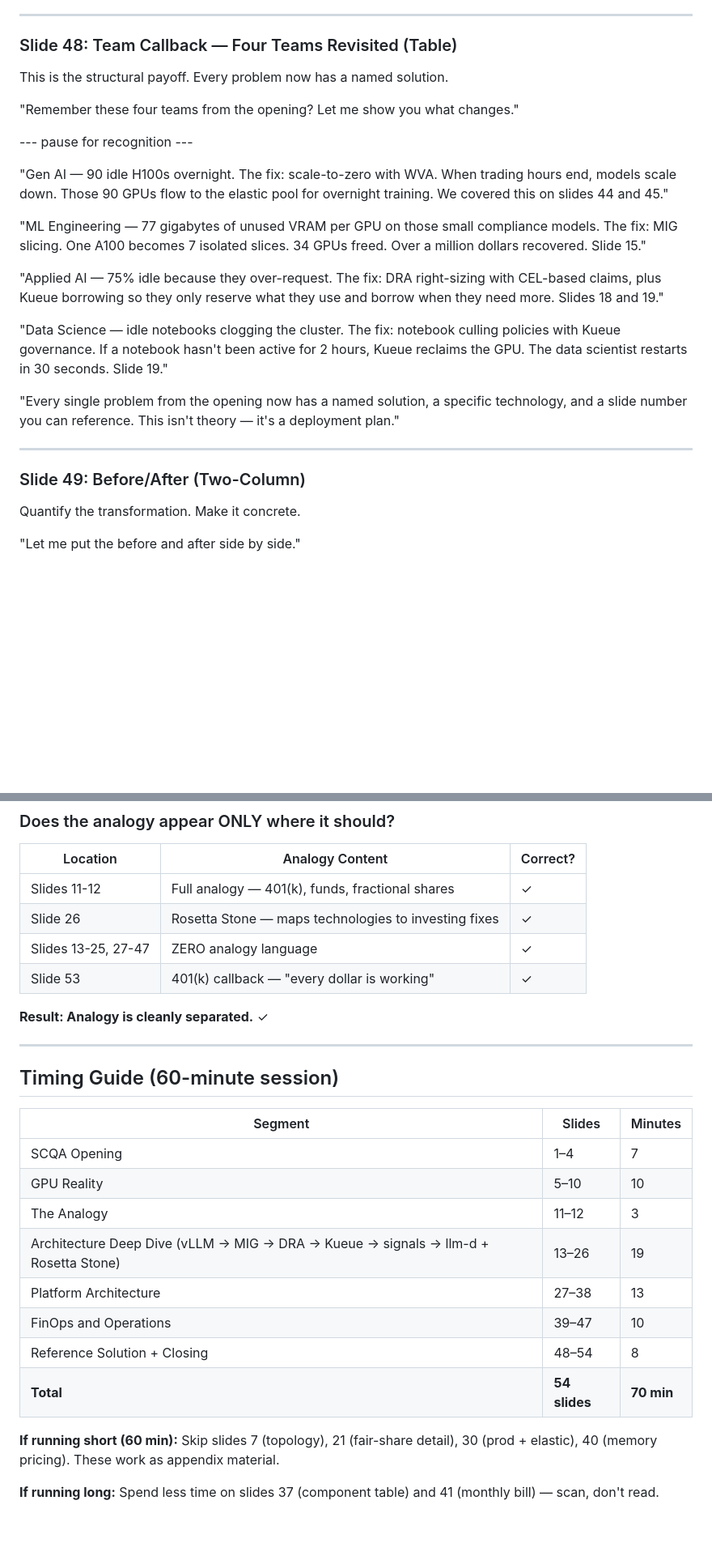
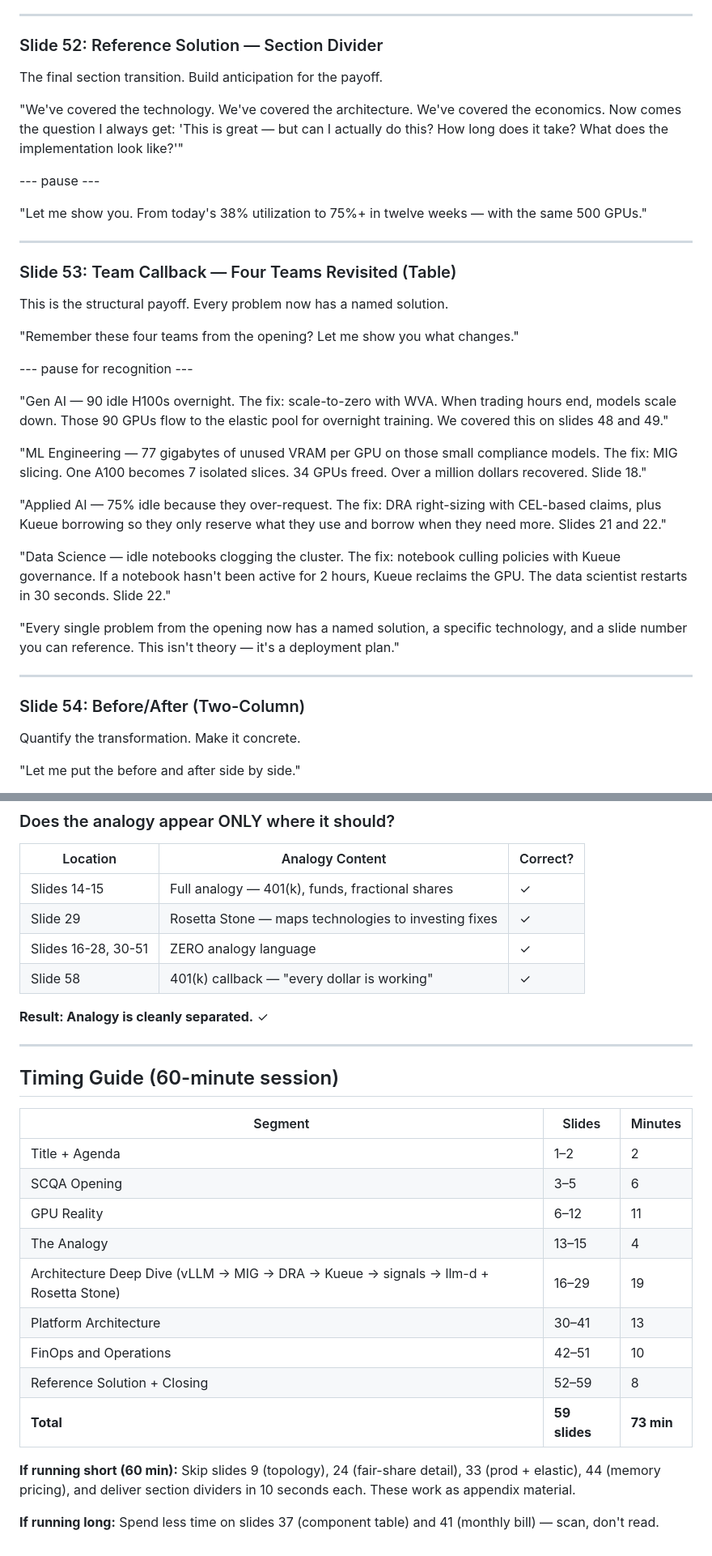
Before and after one commit to rrbanda/gpu-as-a-service, a Markdown page: SPEAKER_NOTES.md, 2 parts joined by grey strips. Shown at 81% size. Drawn GitHub-style; blank space fills up the shorter version.

```diff
--- a/SPEAKER_NOTES.md
+++ b/SPEAKER_NOTES.md
@@ -901,7 +967,19 @@ Scale beyond a single cluster.
 
 ---
 
-### Slide 48: Team Callback — Four Teams Revisited (Table)
+### Slide 52: Reference Solution — Section Divider
+
+The final section transition. Build anticipation for the payoff.
+
+"We've covered the technology. We've covered the architecture. We've covered the economics. Now comes the question I always get: 'This is great — but can I actually do this? How long does it take? What does the implementation look like?'"
+
+--- pause ---
+
+"Let me show you. From today's 38% utilization to 75%+ in twelve weeks — with the same 500 GPUs."
+
+---
+
+### Slide 53: Team Callback — Four Teams Revisited (Table)
 
 This is the structural payoff. Every problem now has a named solution.
 
@@ -909,19 +987,19 @@ This is the structural payoff. Every problem now has a named solution.
 
 --- pause for recognition ---
 
-"Gen AI — 90 idle H100s overnight. The fix: scale-to-zero with WVA. When trading hours end, models scale down. Those 90 GPUs flow to the elastic pool for overnight training. We covered this on slides 44 and 45."
+"Gen AI — 90 idle H100s overnight. The fix: scale-to-zero with WVA. When trading hours end, models scale down. Those 90 GPUs flow to the elastic pool for overnight training. We covered this on slides 48 and 49."
 
-"ML Engineering — 77 gigabytes of unused VRAM per GPU on those small compliance models. The fix: MIG slicing. One A100 becomes 7 isolated slices. 34 GPUs freed. Over a million dollars recovered. Slide 15."
+"ML Engineering — 77 gigabytes of unused VRAM per GPU on those small compliance models. The fix: MIG slicing. One A100 becomes 7 isolated slices. 34 GPUs freed. Over a million dollars recovered. Slide 18."
 
-"Applied AI — 75% idle because they over-request. The fix: DRA right-sizing with CEL-based claims, plus Kueue borrowing so they only reserve what they use and borrow when they need more. Slides 18 and 19."
+"Applied AI — 75% idle because they over-request. The fix: DRA right-sizing with CEL-based claims, plus Kueue borrowing so they only reserve what they use and borrow when they need more. Slides 21 and 22."
 
-"Data Science — idle notebooks clogging the cluster. The fix: notebook culling policies with Kueue governance. If a notebook hasn't been active for 2 hours, Kueue reclaims the GPU. The data scientist restarts in 30 seconds. Slide 19."
+"Data Science — idle notebooks clogging the cluster. The fix: notebook culling policies with Kueue governance. If a notebook hasn't been active for 2 hours, Kueue reclaims the GPU. The data scientist restarts in 30 seconds. Slide 22."
 
 "Every single problem from the opening now has a named solution, a specific technology, and a slide number you can reference. This isn't theory — it's a deployment plan."
 
 ---
 
-### Slide 49: Before/After (Two-Column)
+### Slide 54: Before/After (Two-Column)
 
 Quantify the transformation. Make it concrete.
 
@@ -1083,10 +1162,10 @@ Land the plane. Short, confident, inviting.
 
 | Location | Analogy Content | Correct? |
 |----------|----------------|----------|
-| Slides 11-12 | Full analogy — 401(k), funds, fractional shares | ✓ |
-| Slide 26 | Rosetta Stone — maps technologies to investing fixes | ✓ |
-| Slides 13-25, 27-47 | ZERO analogy language | ✓ |
-| Slide 53 | 401(k) callback — "every dollar is working" | ✓ |
+| Slides 14-15 | Full analogy — 401(k), funds, fractional shares | ✓ |
+| Slide 29 | Rosetta Stone — maps technologies to investing fixes | ✓ |
+| Slides 16-28, 30-51 | ZERO analogy language | ✓ |
+| Slide 58 | 401(k) callback — "every dollar is working" | ✓ |
 
 **Result: Analogy is cleanly separated.** ✓
 
@@ -1096,15 +1175,16 @@ Land the plane. Short, confident, inviting.
 
 | Segment | Slides | Minutes |
 |---------|--------|---------|
-| SCQA Opening | 1–4 | 7 |
-| GPU Reality | 5–10 | 10 |
-| The Analogy | 11–12 | 3 |
-| Architecture Deep Dive (vLLM → MIG → DRA → Kueue → signals → llm-d + Rosetta Stone) | 13–26 | 19 |
-| Platform Architecture | 27–38 | 13 |
-| FinOps and Operations | 39–47 | 10 |
-| Reference Solution + Closing | 48–54 | 8 |
-| **Total** | **54 slides** | **70 min** |
+| Title + Agenda | 1–2 | 2 |
+| SCQA Opening | 3–5 | 6 |
+| GPU Reality | 6–12 | 11 |
+| The Analogy | 13–15 | 4 |
+| Architecture Deep Dive (vLLM → MIG → DRA → Kueue → signals → llm-d + Rosetta Stone) | 16–29 | 19 |
+| Platform Architecture | 30–41 | 13 |
+| FinOps and Operations | 42–51 | 10 |
+| Reference Solution + Closing | 52–59 | 8 |
+| **Total** | **59 slides** | **73 min** |
 
-**If running short (60 min):** Skip slides 7 (topology), 21 (fair-share detail), 30 (prod + elastic), 40 (memory pricing). These work as appendix material.
+**If running short (60 min):** Skip slides 9 (topology), 24 (fair-share detail), 33 (prod + elastic), 44 (memory pricing), and deliver section dividers in 10 seconds each. These work as appendix material.
 
 **If running long:** Spend less time on slides 37 (component table) and 41 (monthly bill) — scan, don't read.
```
Also changed, not shown: other parts of SPEAKER_NOTES.md (+153 -86 lines).
